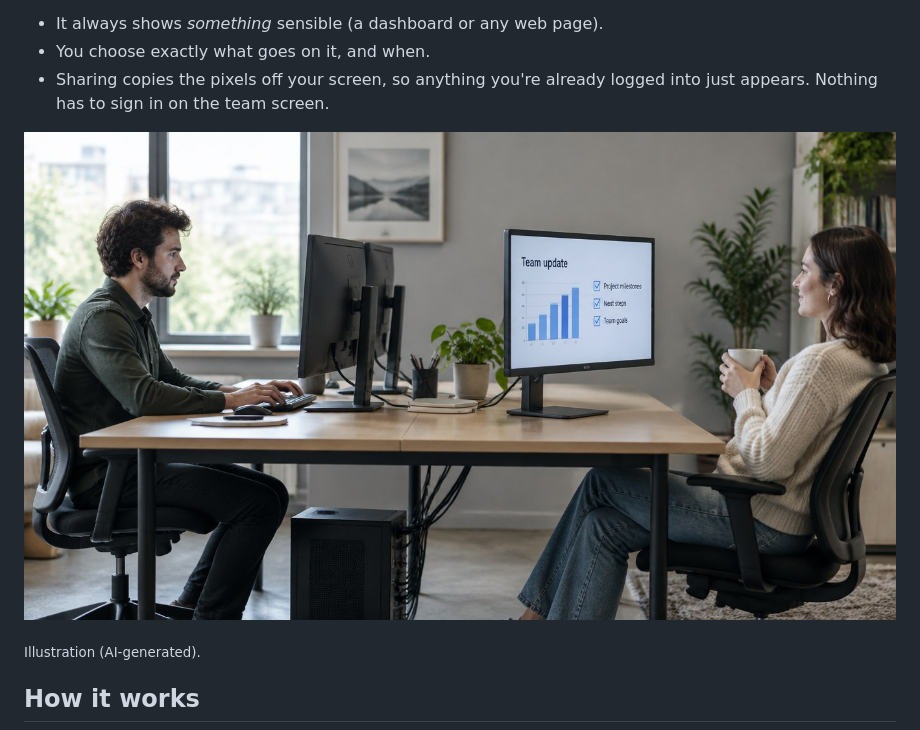
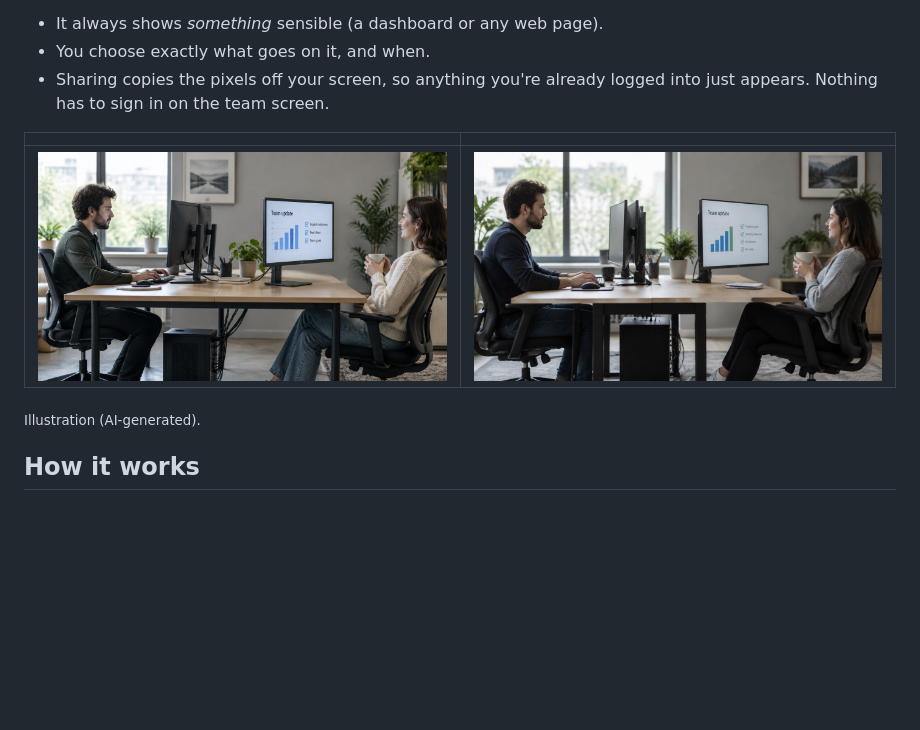
Before and after one commit to JakeTheRabbit/team-screen, a Markdown page: README.md, the part around the change. Rendered like a GitHub page; pictures changed too: docs/setup-photo-2.jpg (added); blank space fills up the shorter version.

Commit message:
Add second setup photo to README
Co-Authored-By: Claude Opus 5.5 <noreply@anthropic.com>

```diff
--- a/README.md
+++ b/README.md
@@ -14,7 +14,9 @@ Windows gives a second monitor two modes: **duplicate** (it shows exactly what o
 - You choose exactly what goes on it, and when.
 - Sharing copies the pixels off your screen, so anything you're already logged into just appears. Nothing has to sign in on the team screen.
 
-![You at your desk with your own screens; an extra screen on the same PC faces the person sitting opposite](docs/setup-photo.jpg)
+| | |
+|---|---|
+| ![You at your desk with your own screens; an extra screen on the same PC faces the person sitting opposite](docs/setup-photo.jpg) | ![The same setup from another angle: the team screen faces a colleague having a coffee](docs/setup-photo-2.jpg) |
 
 <sub>Illustration (AI-generated).</sub>
 
```
